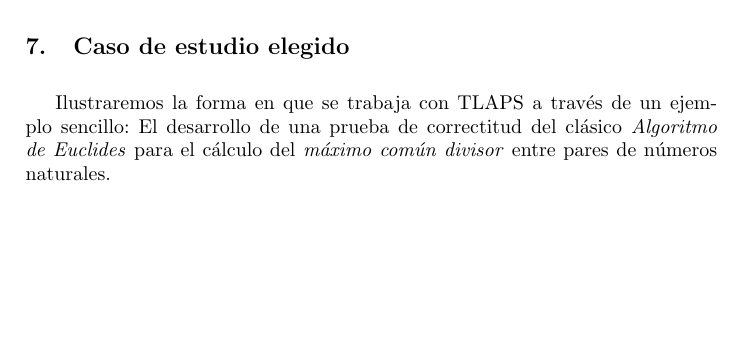
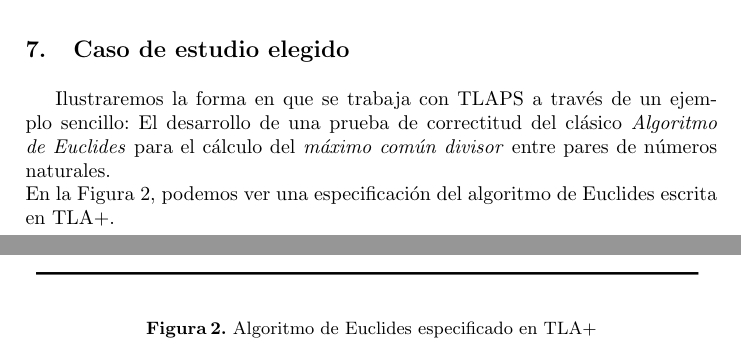
Before and after one commit to pablocelayes/ingsoft2-tlaps, a LaTeX paper (informe/informe.tex): part of page 7 of 8 before the commit and two parts of pages 7 and 8 of 9 after it, the two joined at a grey line, cut so that both start at the same text, the shorter picture padded with empty space. Compiled offline with pdfLaTeX.

Commit message:
caso de estudio agregado (algoritmo de euclides)

```diff
--- a/informe/informe.tex
+++ b/informe/informe.tex
@@ -239,5 +239,16 @@ y luego abocarnos específicamente a TLAPS.
   Básicamente, TLAPS realiza una integración entre las funcionalidades de  Isar y Coq, ya que utiliza Isabelle y Zenon como backends.
 
 \section{Caso de estudio elegido}
+
+%Referencia: http://tla.msr-inria.inria.fr/tlaps/content/Documentation/Tutorial/A_simple_proof.html
+
 Ilustraremos la forma en que se trabaja con TLAPS a través de un ejemplo sencillo:
 El desarrollo de una prueba de correctitud del clásico \textit{Algoritmo de Euclides} para el cálculo del \textit{máximo común divisor} entre pares de números naturales.
+  \\
+En la Figura 2, podemos ver una especificación del algoritmo de Euclides escrita en TLA+.
+  \begin{figure}
+    \includegraphics[scale=0.27]{euclid}
+    \caption{Algoritmo de Euclides especificado en TLA+}
+  \end{figure}
+\\
+Ahora bien, si nosotros quisiéramos corroborar la correctitud de la prueba ejecutando TLAPS, éste nos indicaría un error ya que los \textit{backends} fallarían al intentar demostrar la obligación de prueba. Ésto se debe a que TLAPS
```
Also changed, not shown: informe/esquema-informe-ingsoft2.pdf, informe/euclid.png (added), informe/informe.tex (12 more changed lines).
